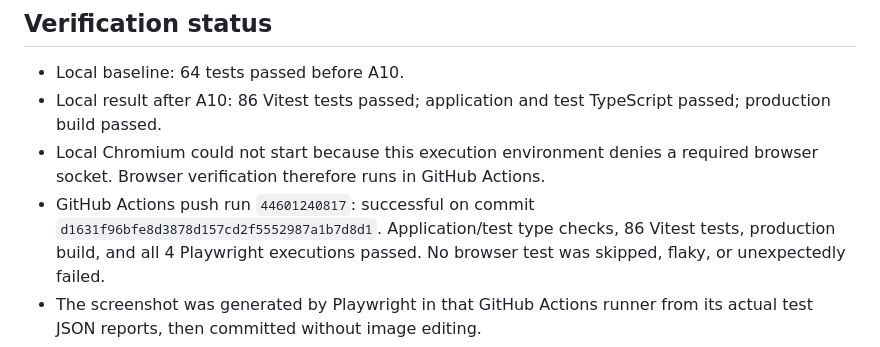
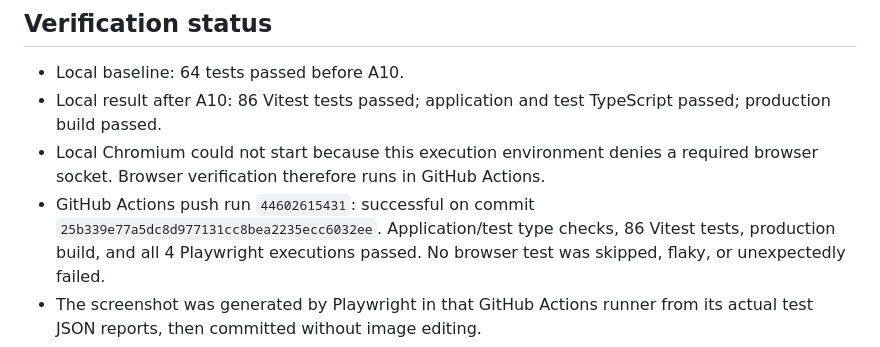
Before and after one commit to NiknaxTheGreek/flyrank-frontend-capstone, a Markdown page: docs/assignment-10/README.md, the part around one of its changes. Rendered like a GitHub page.

```diff
--- a/docs/assignment-10/README.md
+++ b/docs/assignment-10/README.md
@@ -121,8 +121,8 @@ depends on the GitHub account plan. The repository visibility is unchanged.
   production build passed.
 - Local Chromium could not start because this execution environment denies a
   required browser socket. Browser verification therefore runs in GitHub Actions.
-- GitHub Actions push run `44601240817`: successful on commit
-  `d1631f96bfe8d3878d157cd2f5552987a1b7d8d1`. Application/test type checks,
+- GitHub Actions push run `44602615431`: successful on commit
+  `25b339e77a5dc8d977131cc8bea2235ecc6032ee`. Application/test type checks,
   86 Vitest tests, production build, and all 4 Playwright executions passed.
   No browser test was skipped, flaky, or unexpectedly failed.
 - The screenshot was generated by Playwright in that GitHub Actions runner
```
Also changed, not shown: other parts of docs/assignment-10/README.md (+1 -1 lines), docs/assignment-10/submission.md (+2 -1 lines), docs/assignment-10/evidence/ci-suite.png, 2 other files.
